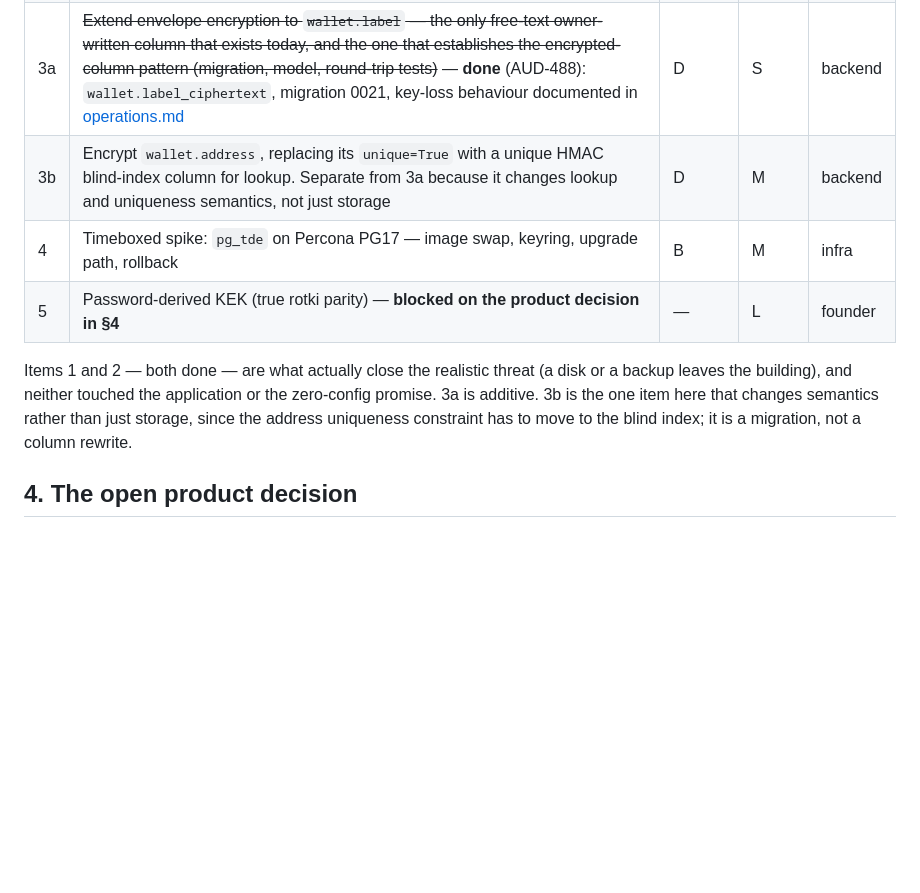
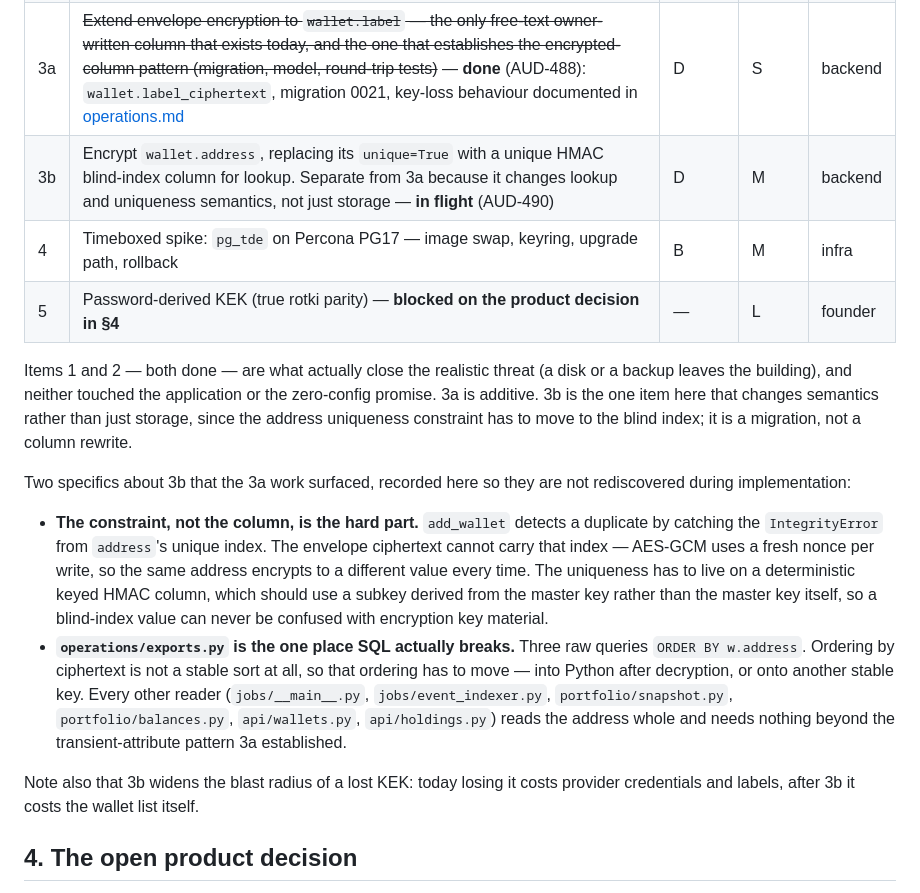
Before and after one commit to br3d/audr, a Markdown page: docs/security-at-rest-design.md, the part around the change. Rendered like a GitHub page; blank space fills up the shorter version.

Commit message:
docs: record the two constraints 3b has to resolve, and that AUD-490 owns it (AUD-389)
Reviewing AUD-488 surfaced two things about the remaining address-encryption
item that are cheaper to write down than to rediscover: the unique constraint
has to move to a deterministic blind index because AES-GCM re-nonces every
write, and exports.py is the only place where a column going opaque breaks SQL
rather than just storage (three raw queries ORDER BY w.address).

Co-Authored-By: Claude Opus 5 (1M context) <noreply@anthropic.com>

```diff
--- a/docs/security-at-rest-design.md
+++ b/docs/security-at-rest-design.md
@@ -100,7 +100,7 @@ through `age`/`gpg`, with the recipient key held to the same discipline as
 | 1 | ~~Document and recommend LUKS/ZFS for the `db_data` volume; make it part of first-time setup guidance~~ — **done**: `compose.encrypted-volume.yaml` overlay + [procedure](operations.md#encrypting-the-database-volume), linked from the README install step | A | S | infra |
 | 2 | ~~Define a backup procedure, with `pg_dump` output encrypted by default~~ — **done** | E | S | infra |
 | 3a | ~~Extend envelope encryption to `wallet.label` — the only free-text owner-written column that exists today, and the one that establishes the encrypted-column pattern (migration, model, round-trip tests)~~ — **done** (AUD-488): `wallet.label_ciphertext`, migration 0021, key-loss behaviour documented in [operations.md](operations.md#key-loss-behavior) | D | S | backend |
-| 3b | Encrypt `wallet.address`, replacing its `unique=True` with a unique HMAC blind-index column for lookup. Separate from 3a because it changes lookup and uniqueness semantics, not just storage | D | M | backend |
+| 3b | Encrypt `wallet.address`, replacing its `unique=True` with a unique HMAC blind-index column for lookup. Separate from 3a because it changes lookup and uniqueness semantics, not just storage — **in flight** (AUD-490) | D | M | backend |
 | 4 | Timeboxed spike: `pg_tde` on Percona PG17 — image swap, keyring, upgrade path, rollback | B | M | infra |
 | 5 | Password-derived KEK (true rotki parity) — **blocked on the product decision in §4** | — | L | founder |
 
@@ -109,6 +109,27 @@ disk or a backup leaves the building), and neither touched the application or
 the zero-config promise. 3a is additive. 3b is the one item here that changes
 semantics rather than just storage, since the address uniqueness constraint has
 to move to the blind index; it is a migration, not a column rewrite.
+
+Two specifics about 3b that the 3a work surfaced, recorded here so they are not
+rediscovered during implementation:
+
+- **The constraint, not the column, is the hard part.** `add_wallet` detects a
+  duplicate by catching the `IntegrityError` from `address`'s unique index. The
+  envelope ciphertext cannot carry that index — AES-GCM uses a fresh nonce per
+  write, so the same address encrypts to a different value every time. The
+  uniqueness has to live on a deterministic keyed HMAC column, which should use
+  a subkey derived from the master key rather than the master key itself, so a
+  blind-index value can never be confused with encryption key material.
+- **`operations/exports.py` is the one place SQL actually breaks.** Three raw
+  queries `ORDER BY w.address`. Ordering by ciphertext is not a stable sort at
+  all, so that ordering has to move — into Python after decryption, or onto
+  another stable key. Every other reader (`jobs/__main__.py`,
+  `jobs/event_indexer.py`, `portfolio/snapshot.py`, `portfolio/balances.py`,
+  `api/wallets.py`, `api/holdings.py`) reads the address whole and needs nothing
+  beyond the transient-attribute pattern 3a established.
+
+Note also that 3b widens the blast radius of a lost KEK: today losing it costs
+provider credentials and labels, after 3b it costs the wallet list itself.
 
 ## 4. The open product decision
 
```
